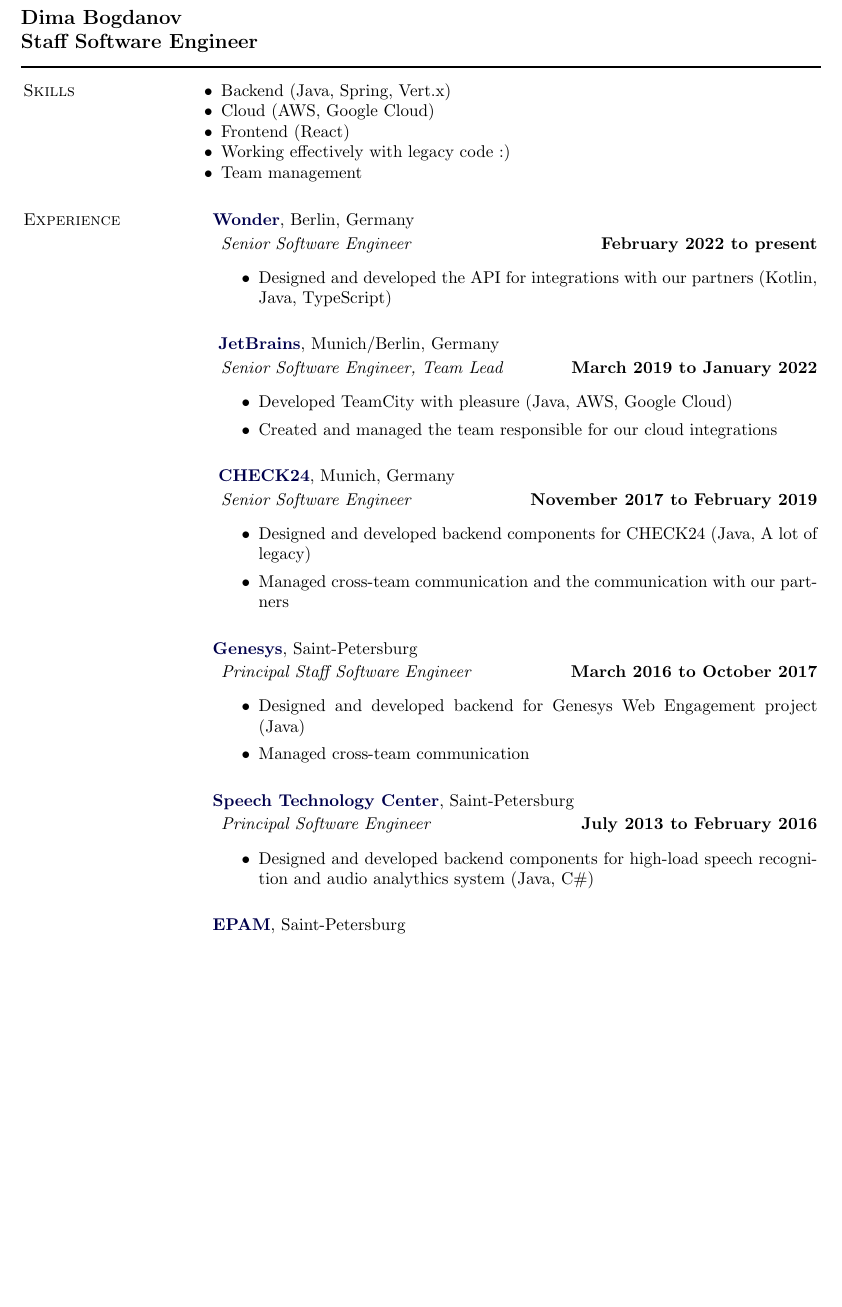
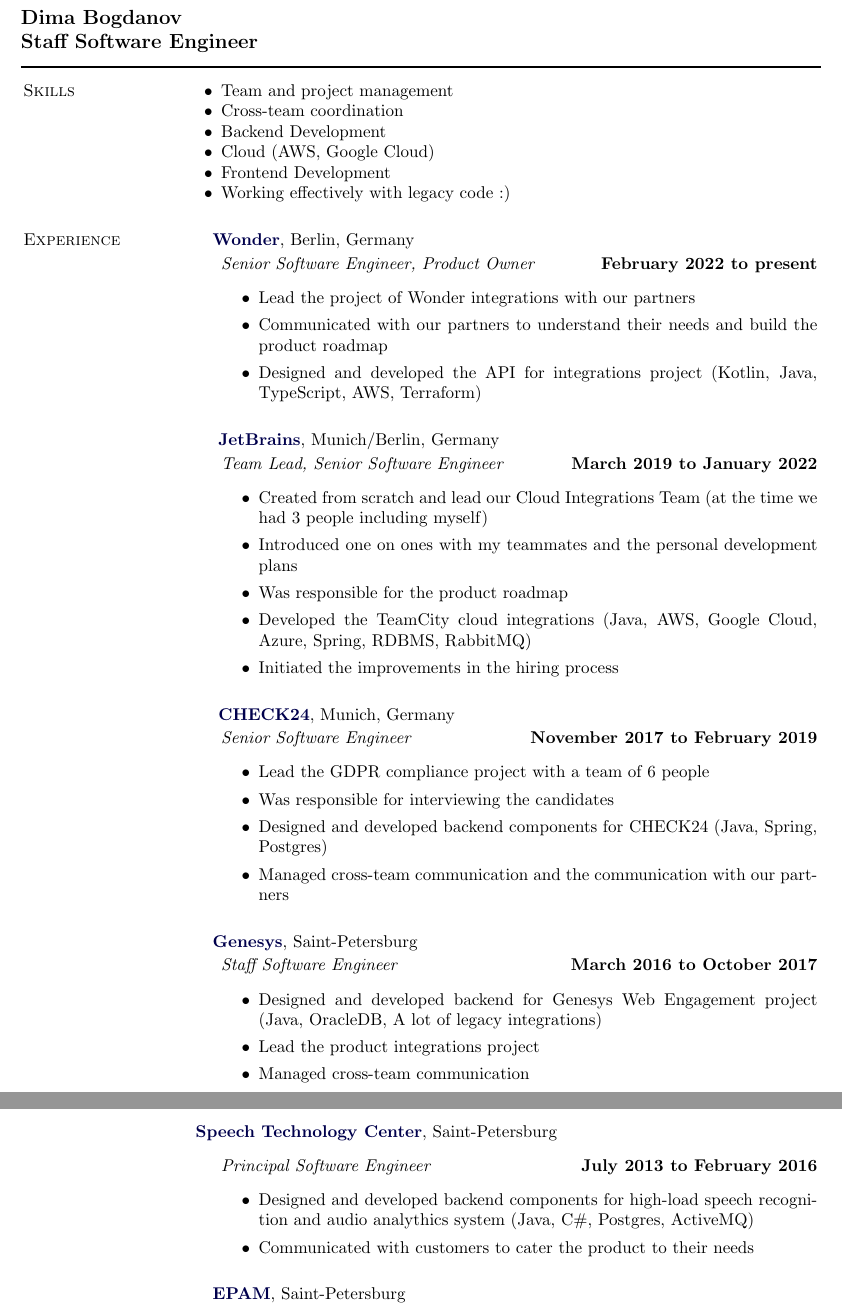
Before and after one commit to undimmable/CV, a LaTeX CV (cv.tex): part of the page before the commit and two parts of pages 1 and 2 of 2 after it, the two joined at a grey line, cut so that both start at the same text, the shorter picture padded with empty space. Compiled offline with pdfLaTeX.

Commit message:
Make the cv more daring

```diff
--- a/cv.tex
+++ b/cv.tex
@@ -118,21 +118,24 @@
 
 \section{Skills}
 \begin{innerlist}
-    \item Backend (Java, Spring, Vert.x)
+    \item Team and project management
+    \item Cross-team coordination
+    \item Backend Development
     \item Cloud (AWS, Google Cloud)
-    \item Frontend (React)
+    \item Frontend Development
     \item Working effectively with legacy code :)
-    \item Team management
 \end{innerlist}
 
 \section{Experience}
 \halfblankline
 \href{https://app.wonder.me}{\textbf{Wonder}}, Berlin, Germany
 \begin{outerlist}
-    \item[] \textit{Senior Software Engineer}
+    \item[] \textit{Senior Software Engineer, Product Owner}
       \hfill \textbf{February 2022 to present}
       \begin{itemize}
-        \item Designed and developed the API for integrations with our partners (Kotlin, Java, TypeScript)
+        \item Lead the project of Wonder integrations with our partners
+        \item Communicated with our partners to understand their needs and build the product roadmap
+        \item Designed and developed the API for integrations project (Kotlin, Java, TypeScript, AWS, Terraform)
         \end{itemize}
       \end{outerlist}
 \vspace{0.2in}
@@ -140,11 +143,14 @@
 \
 \href{https://jetbrains.com}{\textbf{JetBrains}}, Munich/Berlin, Germany
 \begin{outerlist}
-    \item[] \textit{Senior Software Engineer, Team Lead}
+    \item[] \textit{Team Lead, Senior Software Engineer}
       \hfill \textbf{March 2019 to January 2022}
       \begin{itemize}
-        \item Developed TeamCity with pleasure (Java, AWS, Google Cloud)
-        \item Created and managed the team responsible for our cloud integrations
+        \item Created from scratch and lead our Cloud Integrations Team (at the time we had 3 people including myself)
+        \item Introduced one on ones with my teammates and the personal development plans
+        \item Was responsible for the product roadmap
+        \item Developed the TeamCity cloud integrations (Java, AWS, Google Cloud, Azure, Spring, RDBMS, RabbitMQ)
+        \item Initiated the improvements in the hiring process
         \end{itemize}
       \end{outerlist}
 \vspace{0.2in}
@@ -155,7 +161,9 @@
     \item[] \textit{Senior Software Engineer}
       \hfill \textbf{November 2017 to February 2019}
       \begin{itemize}
-        \item Designed and developed backend components for CHECK24 (Java, A lot of legacy)
+        \item Lead the GDPR compliance project with a team of 6 people
+        \item Was responsible for interviewing the candidates
+        \item Designed and developed backend components for CHECK24 (Java, Spring, Postgres)
         \item Managed cross-team communication and the communication with our partners
         \end{itemize}
       \end{outerlist}
@@ -163,21 +171,22 @@
 \halfblankline
 \href{http://www.genesys.com}{\textbf{Genesys}}, Saint-Petersburg
 \begin{outerlist}
-    \item[] \textit{Principal Staff Software Engineer}
+    \item[] \textit{Staff Software Engineer}
       \hfill \textbf{March 2016 to October 2017}
       \begin{itemize}
-        \item Designed and developed backend for Genesys Web Engagement project (Java)
+        \item Designed and developed backend for Genesys Web Engagement project (Java, OracleDB, A lot of legacy integrations)
+        \item Lead the product integrations project
         \item Managed cross-team communication
         \end{itemize}
       \end{outerlist}
-\vspace{0.2in}
-\halfblankline
+\pagebreak
 \href{http://speechpro.com/}{\textbf{Speech Technology Center}}, Saint-Petersburg
 \begin{outerlist}
     \item[] \textit{Principal Software Engineer}
             \hfill \textbf{July 2013 to February 2016}
             \begin{itemize}
-               \item Designed and developed backend components for high-load speech recognition and audio analythics system (Java, C\#)
+               \item Designed and developed backend components for high-load speech recognition and audio analythics system (Java, C\#, Postgres, ActiveMQ)
+               \item Communicated with customers to cater the product to their needs
             \end{itemize}
 \end{outerlist}
 \vspace{0.2in}
```
